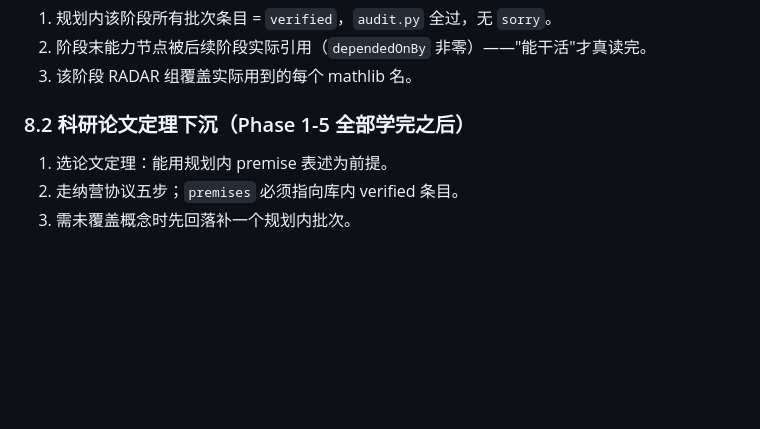
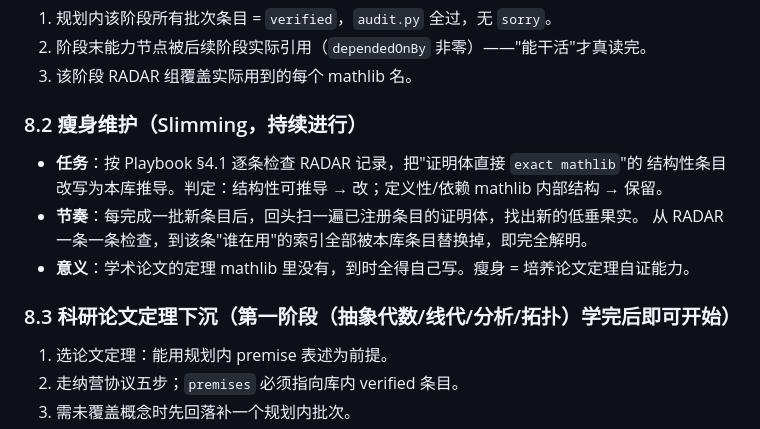
Before and after one commit to FurinaManifold/sandrones-library, a Markdown page: docs/ROADMAP-LONGTERM.md, the part around the change. GitHub-like rendering; blank space fills up the shorter version.

```diff
--- a/docs/ROADMAP-LONGTERM.md
+++ b/docs/ROADMAP-LONGTERM.md
@@ -295,7 +295,15 @@
 2. 阶段末能力节点被后续阶段实际引用（`dependedOnBy` 非零）——"能干活"才真读完。
 3. 该阶段 RADAR 组覆盖实际用到的每个 mathlib 名。
 
-### 8.2 科研论文定理下沉（Phase 1-5 全部学完之后）
+### 8.2 瘦身维护（Slimming，持续进行）
+
+- **任务**：按 Playbook §4.1 逐条检查 RADAR 记录，把"证明体直接 `exact mathlib`"的
+  结构性条目改写为本库推导。判定：结构性可推导 → 改；定义性/依赖 mathlib 内部结构 → 保留。
+- **节奏**：每完成一批新条目后，回头扫一遍已注册条目的证明体，找出新的低垂果实。
+  从 RADAR 一条一条检查，到该条"谁在用"的索引全部被本库条目替换掉，即完全解明。
+- **意义**：学术论文的定理 mathlib 里没有，到时全得自己写。瘦身 = 培养论文定理自证能力。
+
+### 8.3 科研论文定理下沉（第一阶段（抽象代数/线代/分析/拓扑）学完后即可开始）
 
 1. 选论文定理：能用规划内 premise 表述为前提。
 2. 走纳营协议五步；`premises` 必须指向库内 verified 条目。
```
Also changed, not shown: docs/LEAN-PLAYBOOK.md (+28 -0 lines).
